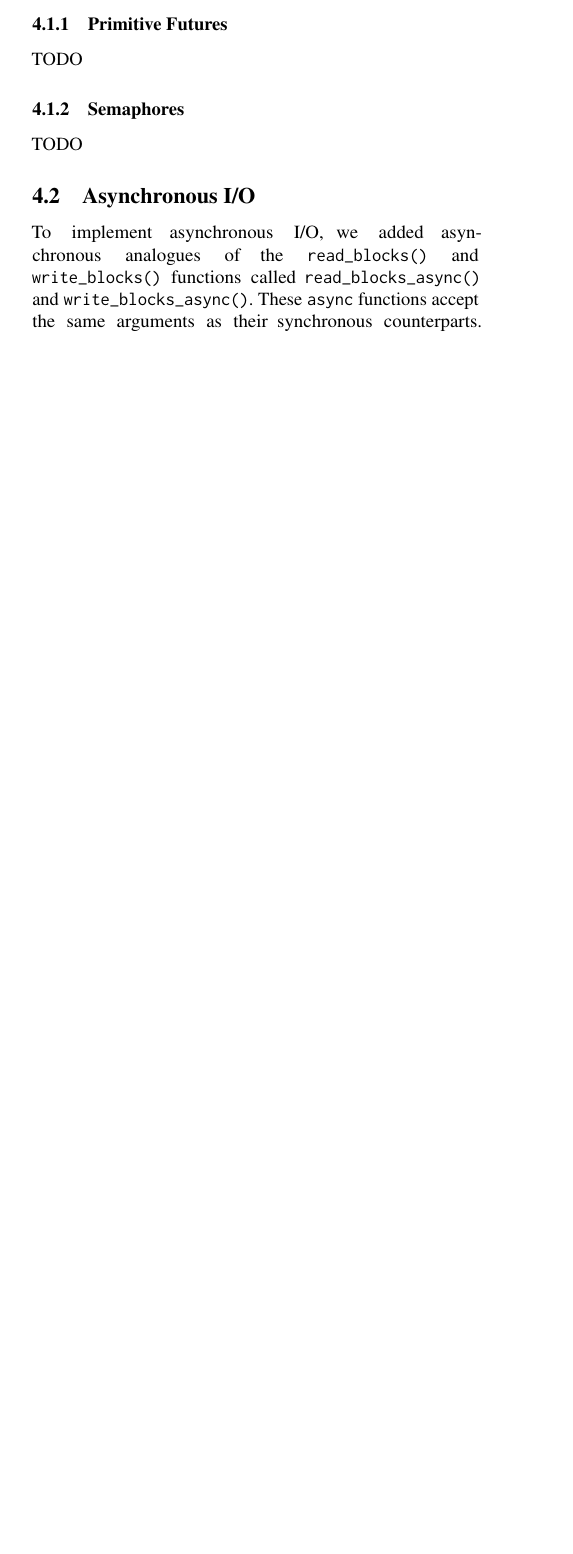
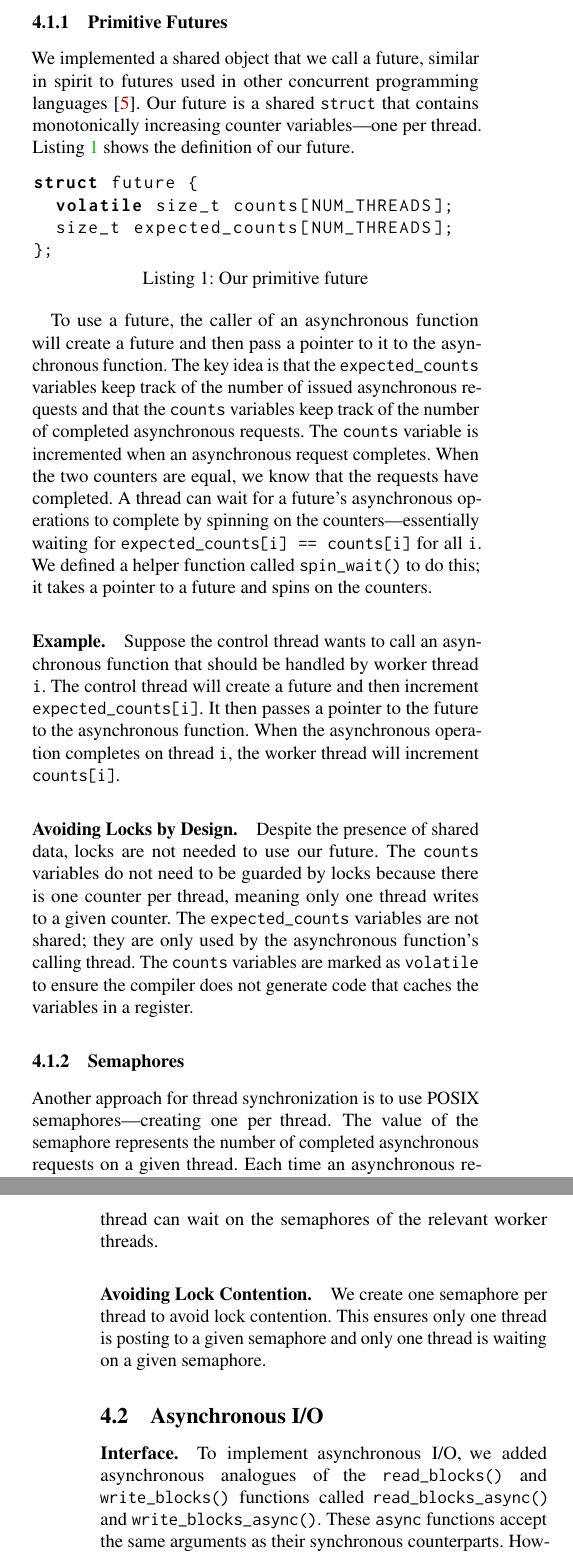
Before and after one commit to Leeleo3x/testFS, a LaTeX paper (report/report.tex, which reads report/sections/4-implementation.tex): part of one column of page 3 of 4 before the commit and two parts of the columns of pages 3 and 4 of 5 after it, the two joined at a grey line, cut so that both start at the same text, the shorter picture padded with empty space. Compiled offline with pdfLaTeX; a LaTeX package or settings file that is missing is left out.

Commit message:
First pass on section 4

```diff
--- a/report/report.tex
+++ b/report/report.tex
@@ -53,6 +53,7 @@
 \usepackage{usenix2019_v3}
 
 \usepackage{appendix}
+\usepackage{listings}
 % Nicer looking monospace font
 \usepackage{inconsolata}
 % to be able to draw some self-contained figs
@@ -64,6 +65,8 @@
 
 % Inline enumerated lists
 \usepackage[inline]{enumitem}
+
+\lstset{basicstyle=\ttfamily,breaklines=true}
 
 \begin{document}
 
--- a/report/sections/4-implementation.tex
+++ b/report/sections/4-implementation.tex
@@ -15,11 +16,63 @@ techniques accomplish the same thing from a concurrency control standpoint.
 
 \subsubsection{Primitive Futures}
-TODO
+We implemented a shared object that we call a future, similar in spirit to
+futures used in other concurrent programming
+languages~\cite{futures-halstead85}. Our future is a shared {\tt struct} that
+contains monotonically increasing counter variables---one per thread.
+Listing~\ref{lst:future} shows the definition of our future.
+
+\begin{lstlisting}[language=C,
+  caption={Our primitive future},
+  captionpos=b,
+  label={lst:future}]
+struct future {
+  volatile size_t counts[NUM_THREADS];
+  size_t expected_counts[NUM_THREADS];
+};
+\end{lstlisting}
+
+To use a future, the caller of an asynchronous function will create a future
+and then pass a pointer to it to the asynchronous function. The key idea is
+that the {\tt expected\_counts} variables keep track of the number of issued
+asynchronous requests and that the {\tt counts} variables keep track of the
+number of completed asynchronous requests. The {\tt counts} variable is
+incremented when an asynchronous request completes. When the two counters are
+equal, we know that the requests have completed. A thread can wait for a
+future's asynchronous operations to complete by spinning on the
+counters---essentially waiting for {\tt expected\_counts[i] == counts[i]} for
+all {\tt i}. We defined a helper function called {\tt spin\_wait()} to do this;
+it takes a pointer to a future and spins on the counters.
+
+\paragraph{Example.}
+Suppose the control thread wants to call an asynchronous function that should
+be handled by worker thread {\tt i}. The control thread will create a future
+and then increment {\tt expected\_counts[i]}. It then passes a pointer to the
+future to the asynchronous function. When the asynchronous operation completes
+on thread {\tt i}, the worker thread will increment {\tt counts[i]}.
+
+\paragraph{Avoiding Locks by Design.}
+Despite the presence of shared data, locks are not needed to use our future.
+The {\tt counts} variables do not need to be guarded by locks because there is
+one counter per thread, meaning only one thread writes to a given counter. The
+{\tt expected\_counts} variables are not shared; they are only used by the
+asynchronous function's calling thread. The {\tt counts} variables are marked
+as {\tt volatile} to ensure the compiler does not generate code that caches the
+variables in a register.
 
 \subsubsection{Semaphores}
-TODO
+Another approach for thread synchronization is to use POSIX
+semaphores---creating one per thread. The value of the semaphore represents the
+number of completed asynchronous requests on a given thread. Each time an
+asynchronous request completes on thread {\tt i}, the thread will post to
+semaphore {\tt i}. To wait for asynchronous requests to complete, the control
+thread can wait on the semaphores of the relevant worker threads.
+
+\paragraph{Avoiding Lock Contention.} We create one semaphore per thread to
+avoid lock contention. This ensures only one thread is posting to a given
+semaphore and only one thread is waiting on a given semaphore.
 
 \subsection{Asynchronous I/O}
+\paragraph{Interface.}
 To implement asynchronous I/O, we added asynchronous analogues of the {\tt
 read\_blocks()} and {\tt write\_blocks()} functions called {\tt
 read\_blocks\_async()} and {\tt write\_blocks\_async()}. These {\tt async}
```
Also changed, not shown: report/report.bib (+27 -0 lines), report/sections/5-evaluation.tex (+1 -0 lines), report/sections/6-conclusion.tex (+1 -0 lines), report/report.pdf, report/sections/4-implementation.tex (11 more changed lines).
